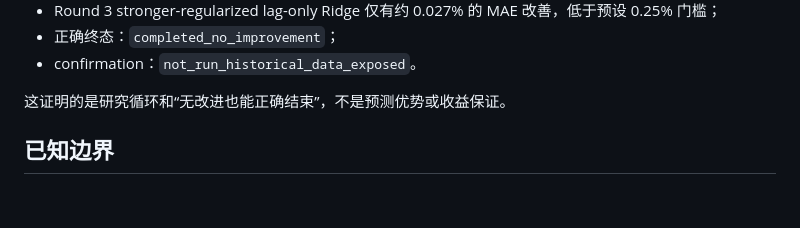
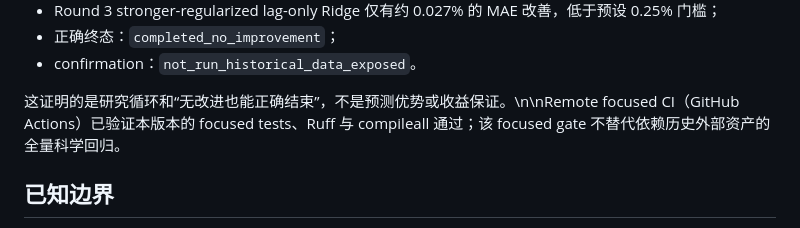
Before and after one commit to summerming1/finance-forecast-agent, a Markdown page: docs/P1_FOCUS_F0_F1.md, the part around the change. Rendered like a GitHub page; blank space fills up the shorter version.

Commit message:
docs: record focused branch CI validation

```diff
--- a/docs/P1_FOCUS_F0_F1.md
+++ b/docs/P1_FOCUS_F0_F1.md
@@ -109,7 +109,7 @@ apps/pages/8_Focused_Research.py
 - 正确终态：`completed_no_improvement`；
 - confirmation：`not_run_historical_data_exposed`。
 
-这证明的是研究循环和“无改进也能正确结束”，不是预测优势或收益保证。
+这证明的是研究循环和“无改进也能正确结束”，不是预测优势或收益保证。\n\nRemote focused CI（GitHub Actions）已验证本版本的 focused tests、Ruff 与 compileall 通过；该 focused gate 不替代依赖历史外部资产的全量科学回归。
 
 ## 已知边界
 
```
